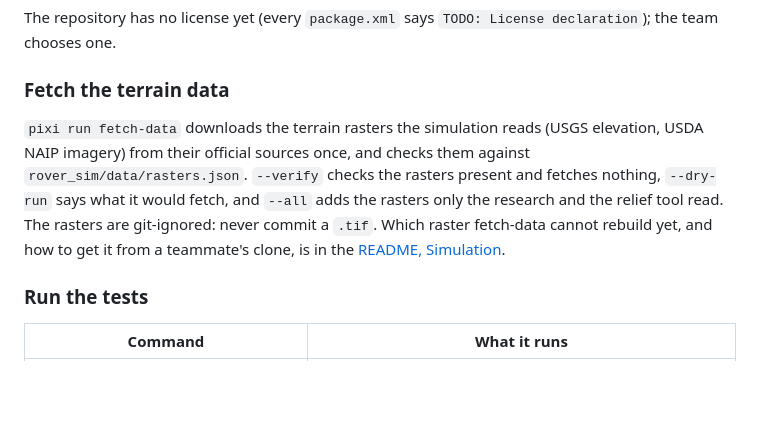
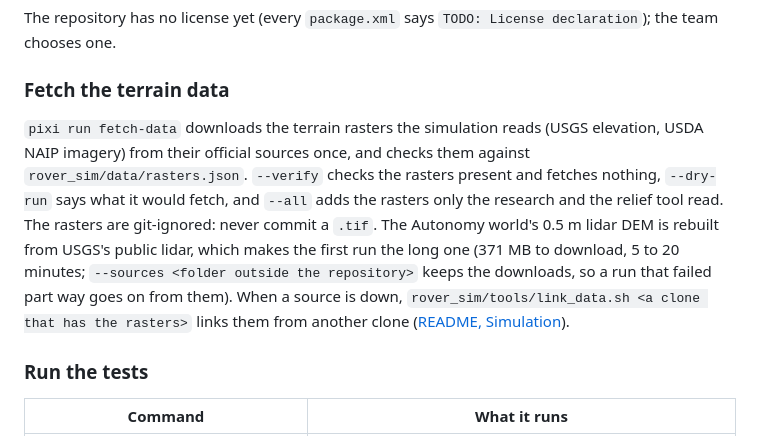
Before and after one commit to Harvard-HURC/Rover-Software, a Markdown page: CONTRIBUTING.md, the part around the change. Drawn GitHub-style; blank space fills up the shorter version.

Commit message:
PR 4: CONTRIBUTING says fetch-data rebuilds the lidar DEM (the data PR is merged)
Co-Authored-By: Claude Opus 5.5 <noreply@anthropic.com>

```diff
--- a/CONTRIBUTING.md
+++ b/CONTRIBUTING.md
@@ -256,7 +256,7 @@ The repository has no license yet (every `package.xml` says `TODO: License decla
 
 ### Fetch the terrain data
 
-`pixi run fetch-data` downloads the terrain rasters the simulation reads (USGS elevation, USDA NAIP imagery) from their official sources once, and checks them against `rover_sim/data/rasters.json`. `--verify` checks the rasters present and fetches nothing, `--dry-run` says what it would fetch, and `--all` adds the rasters only the research and the relief tool read. The rasters are git-ignored: never commit a `.tif`. Which raster fetch-data cannot rebuild yet, and how to get it from a teammate's clone, is in the [README, Simulation](README.md#simulation).
+`pixi run fetch-data` downloads the terrain rasters the simulation reads (USGS elevation, USDA NAIP imagery) from their official sources once, and checks them against `rover_sim/data/rasters.json`. `--verify` checks the rasters present and fetches nothing, `--dry-run` says what it would fetch, and `--all` adds the rasters only the research and the relief tool read. The rasters are git-ignored: never commit a `.tif`. The Autonomy world's 0.5 m lidar DEM is rebuilt from USGS's public lidar, which makes the first run the long one (371 MB to download, 5 to 20 minutes; `--sources <folder outside the repository>` keeps the downloads, so a run that failed part way goes on from them). When a source is down, `rover_sim/tools/link_data.sh <a clone that has the rasters>` links them from another clone ([README, Simulation](README.md#simulation)).
 
 ### Run the tests
 
```
